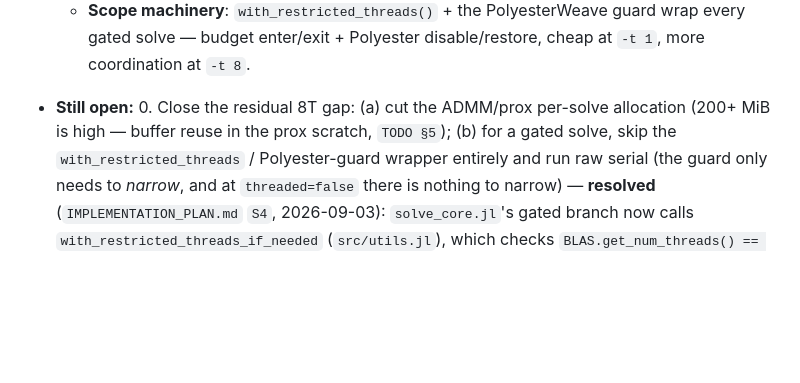
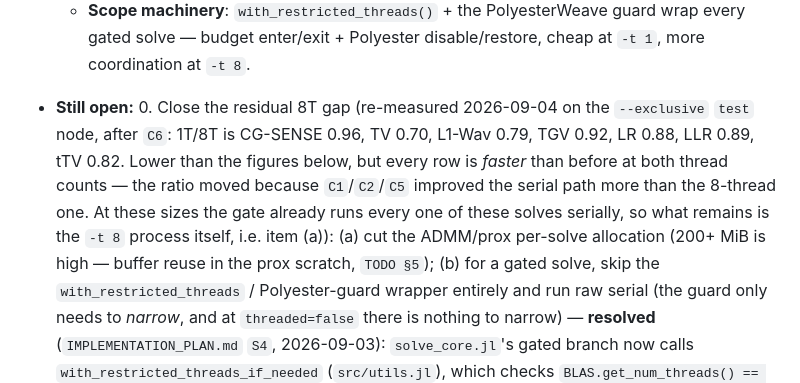
Before and after one commit to hakkelt/MriReconstructionToolbox.jl, a Markdown page: TODO.md, the part around the change. Rendered like a GitHub page; blank space fills up the shorter version.

```diff
--- a/TODO.md
+++ b/TODO.md
@@ -160,7 +160,12 @@ Measured on the cluster `test` node (`x1001c4s3b0n1`, dual AMD EPYC 7352, 128x12
     `-t 8`.
 
 - **Still open:**
-  0. Close the residual 8T gap: (a) cut the ADMM/prox per-solve allocation (200+ MiB is high —
+  0. Close the residual 8T gap (re-measured 2026-09-04 on the `--exclusive` `test` node, after
+     `C6`: 1T/8T is CG-SENSE 0.96, TV 0.70, L1-Wav 0.79, TGV 0.92, LR 0.88, LLR 0.89, tTV 0.82.
+     Lower than the figures below, but every row is *faster* than before at both thread counts —
+     the ratio moved because `C1`/`C2`/`C5` improved the serial path more than the 8-thread one.
+     At these sizes the gate already runs every one of these solves serially, so what remains is
+     the `-t 8` process itself, i.e. item (a)): (a) cut the ADMM/prox per-solve allocation (200+ MiB is high —
      buffer reuse in the prox scratch, `TODO §5`); (b) for a gated solve, skip the
      `with_restricted_threads` / Polyester-guard wrapper entirely and run raw serial (the guard
      only needs to *narrow*, and at `threaded=false` there is nothing to narrow) —
```
Also changed, not shown: IMPLEMENTATION_PLAN.md (+29 -3 lines).
